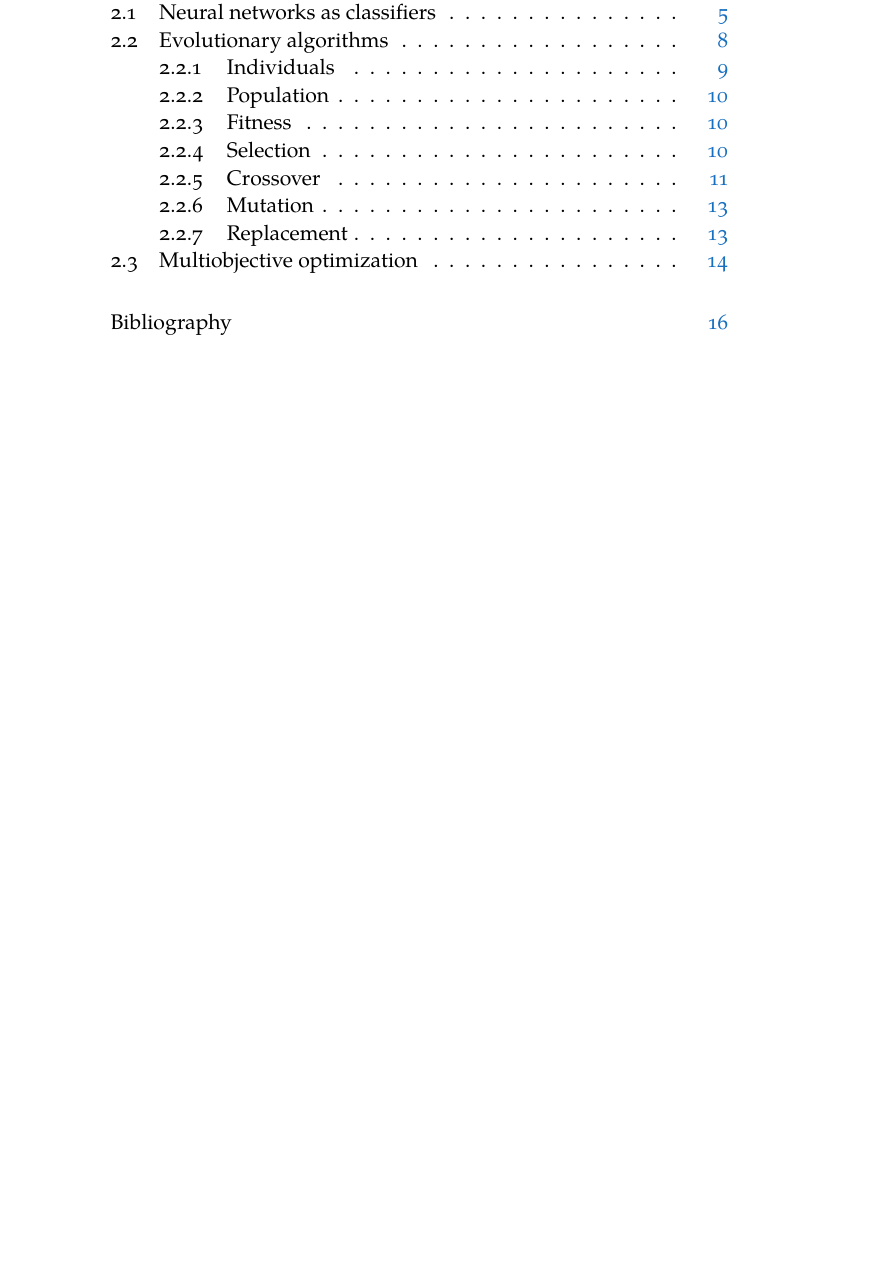
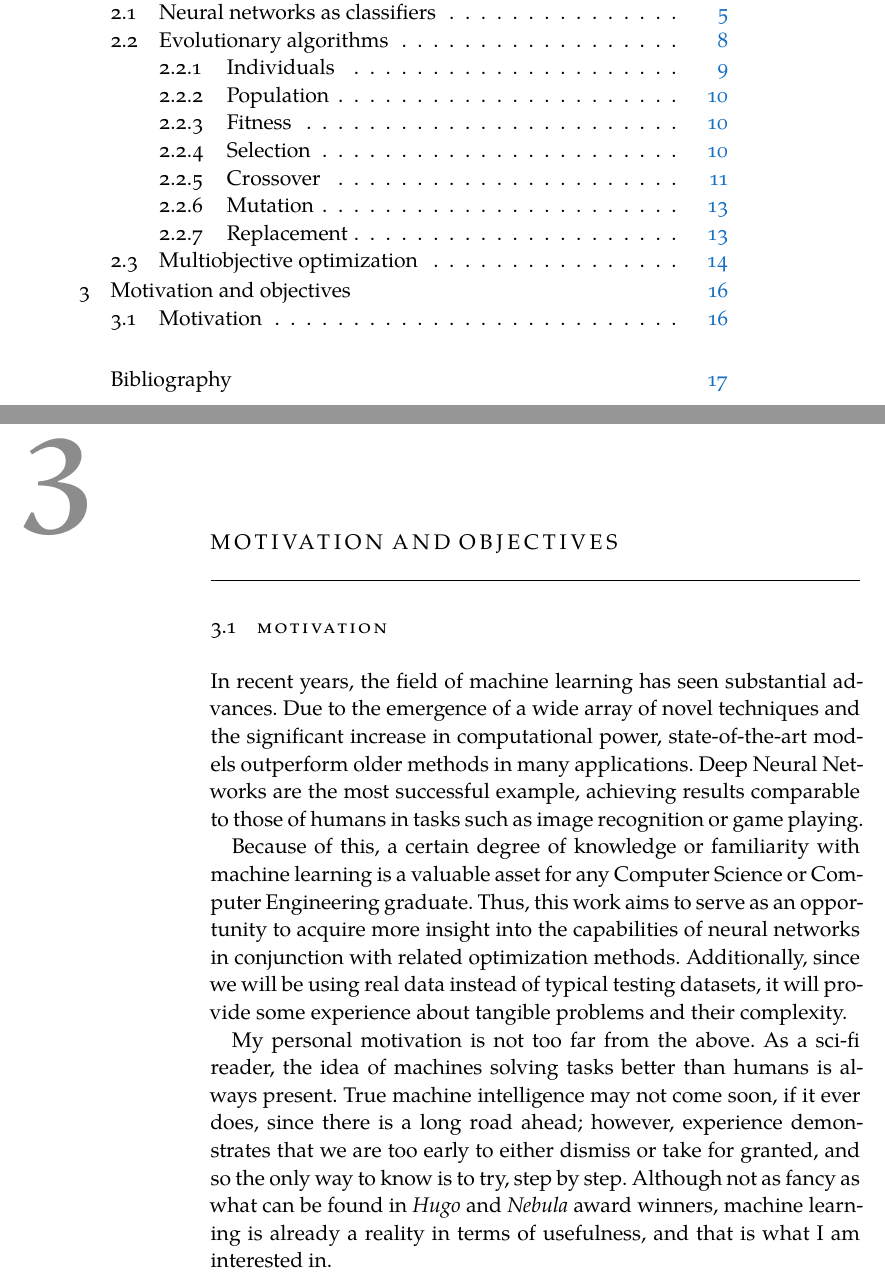
Before and after one commit to jleon95/UGR_TFG, a LaTeX thesis (doc/Thesis.tex, which reads doc/Chapters/Chapter03.tex, doc/classicthesis-config.tex): part of page 7 of 24 before the commit and two parts of pages 7 and 24 of 25 after it, the two joined at a grey line, cut so that both start at the same text, the shorter picture padded with empty space. Compiled offline with XeLaTeX; a missing font is replaced by an installed copy or a similar font.

Commit message:
Added section about motivation

```diff
--- /dev/null
+++ b/doc/Chapters/Chapter03.tex
@@ -0,0 +1,10 @@
+\chapter{Motivation and objectives}\label{ch:objectives}
+%************************************************
+
+\section{Motivation}
+
+	In recent years, the field of machine learning has seen substantial advances. Due to the emergence of a wide array of novel techniques and the significant increase in computational power, state-of-the-art models outperform older methods in many applications. Deep Neural Networks are the most successful example, achieving results comparable to those of humans in tasks such as image recognition or game playing.
+
+	Because of this, a certain degree of knowledge or familiarity with machine learning is a valuable asset for any Computer Science or Computer Engineering graduate. Thus, this work aims to serve as an opportunity to acquire more insight into the capabilities of neural networks in conjunction with related optimization methods. Additionally, since we will be using real data instead of typical testing datasets, it will provide some experience about tangible problems and their complexity.
+
+	My personal motivation is not too far from the above. As a sci-fi reader, the idea of machines solving tasks better than humans is always present. True machine intelligence may not come soon, if it ever does, since there is a long road ahead; however, experience demonstrates that we are too early to either dismiss or take for granted, and so the only way to know is to try, step by step. Although not as fancy as what can be found in \textit{Hugo} and \textit{Nebula} award winners, machine learning is already a reality in terms of usefulness, and that is what I am interested in.
--- a/doc/classicthesis-config.tex
+++ b/doc/classicthesis-config.tex
@@ -90,7 +90,7 @@
   style=numeric-comp,%
   %style=authoryear-comp, % Author 1999, 2010
   %bibstyle=authoryear,dashed=false, % dashed: substitute rep. author with ---
-  sorting=nyt, % name, year, title
+  sorting=none, % name, year, title
   maxbibnames=10, % default: 3, et al.
   %backref=true,%
   natbib=true % natbib compatibility mode (\citep and \citet still work)
```
Also changed, not shown: doc/Thesis.tex (+2 -1 lines).
